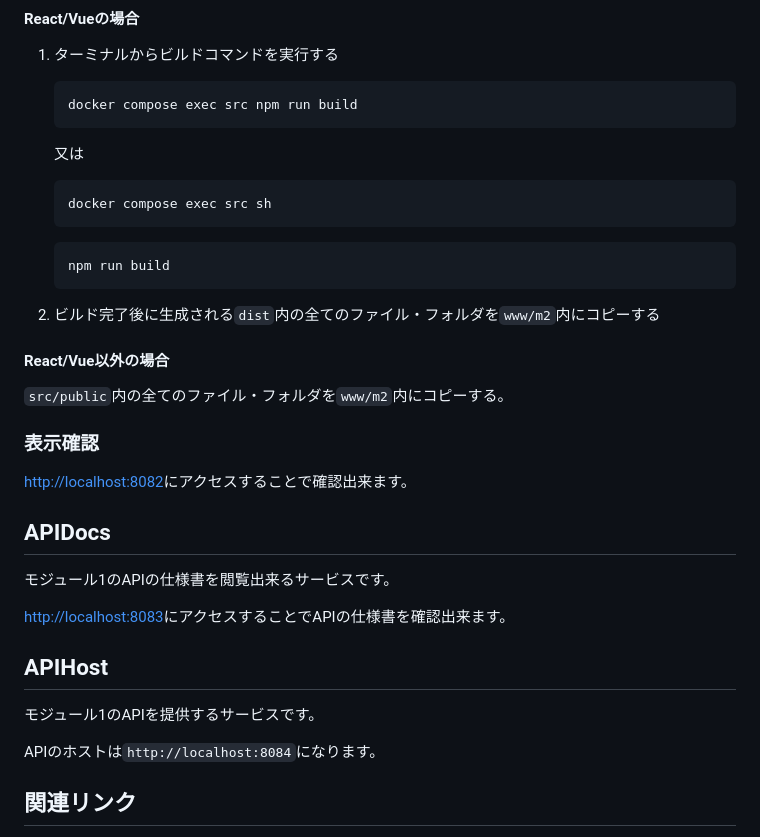
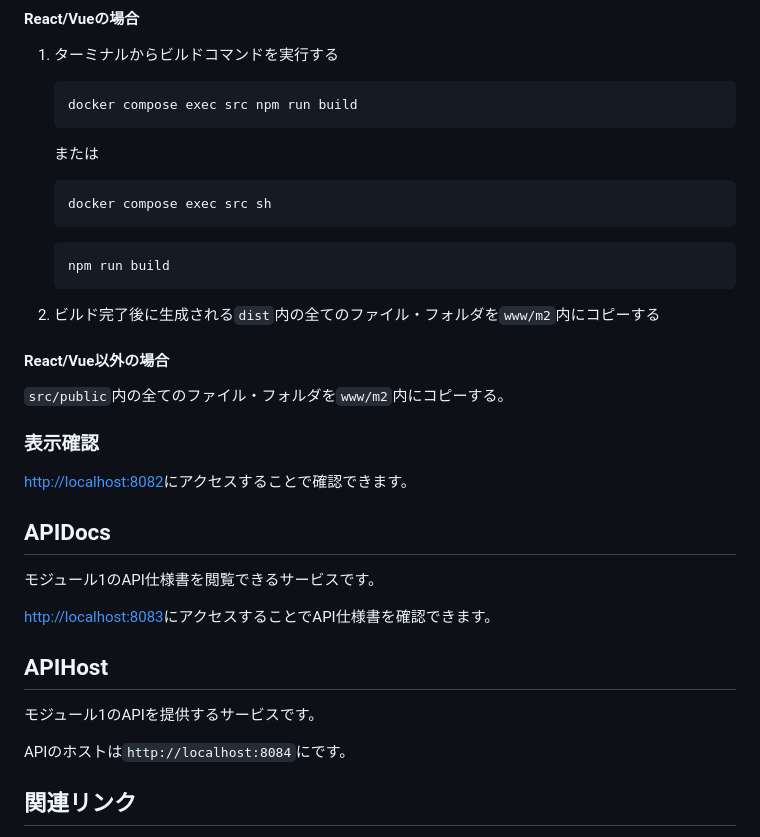
Before and after one commit to ryuu523/2024-10-9-M3, a Markdown page: README.md, the part around the change printed below. Drawn GitHub-style.

````diff
--- a/README.md
+++ b/README.md
@@ -190,7 +190,7 @@ HTML・CSS・JavaScriptを使った開発をするためのサービスです。
     docker compose exec src npm run build
     ```
 
-    又は
+    または
 
     ```powershell
     docker compose exec src sh
@@ -207,19 +207,19 @@ HTML・CSS・JavaScriptを使った開発をするためのサービスです。
 
 ### 表示確認
 
-[http://localhost:8082](http://localhost:8082)にアクセスすることで確認出来ます。
+[http://localhost:8082](http://localhost:8082)にアクセスすることで確認できます。
 
 ## APIDocs
 
-モジュール1のAPIの仕様書を閲覧出来るサービスです。
+モジュール1のAPI仕様書を閲覧できるサービスです。
 
-[http://localhost:8083](http://localhost:8083)にアクセスすることでAPIの仕様書を確認出来ます。
+[http://localhost:8083](http://localhost:8083)にアクセスすることでAPI仕様書を確認できます。
 
 ## APIHost
 
 モジュール1のAPIを提供するサービスです。
 
-APIのホストは`http://localhost:8084`になります。
+APIのホストは`http://localhost:8084`にです。
 
 
 ## 関連リンク
````
Also changed, not shown: other parts of README.md (+30 -30 lines).
